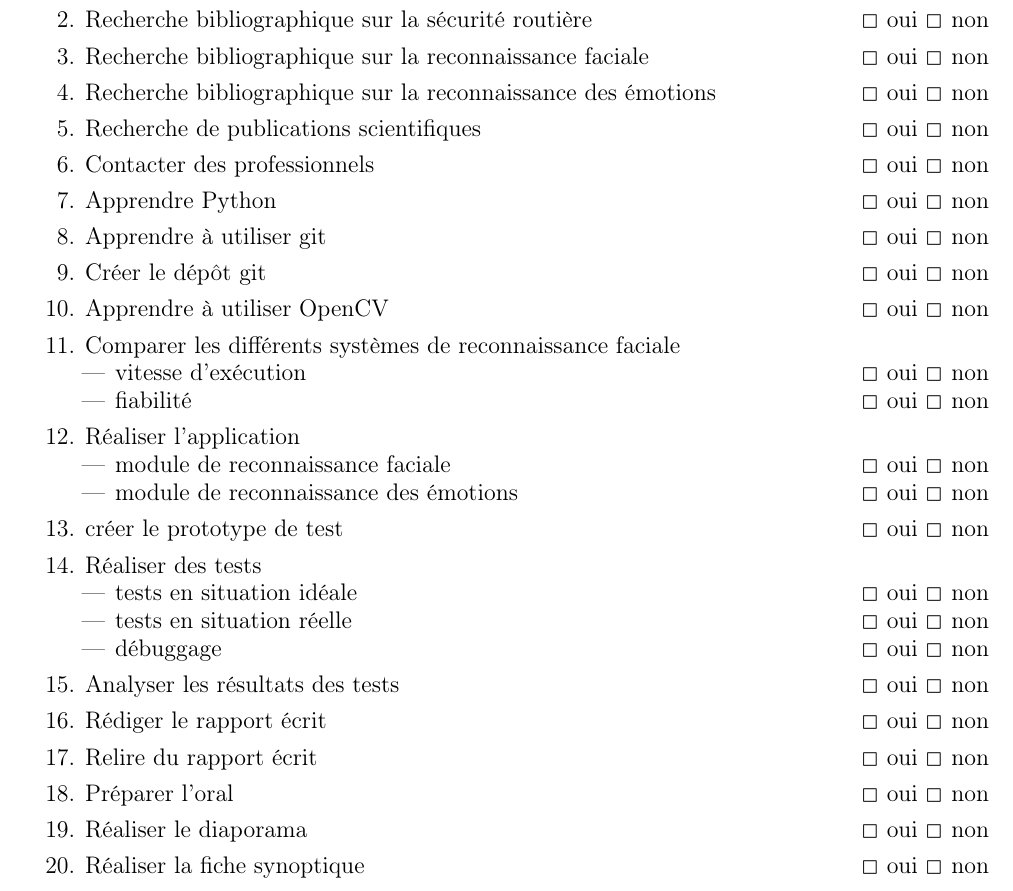
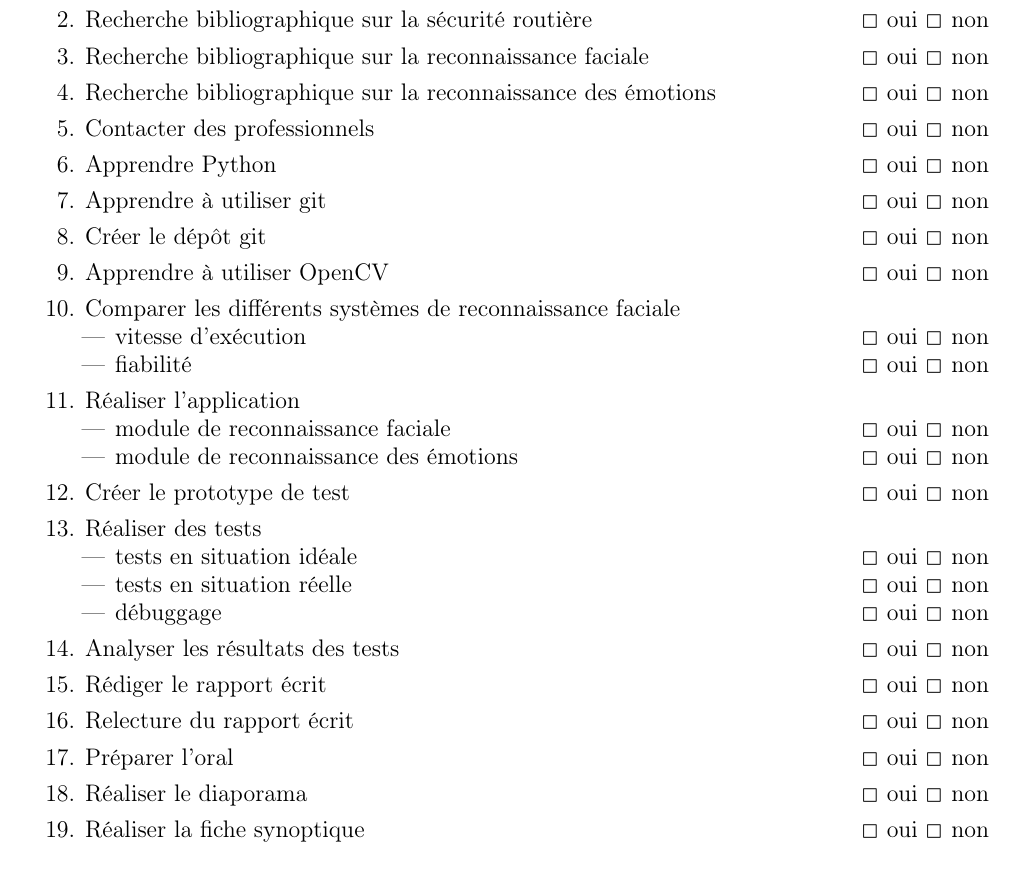
Before and after one commit to AmarOk1412/TIPEAPS, a LaTeX document (documents/checkList/checkList.tex): part of the page, cut so that both start at the same text. Compiled offline with pdfLaTeX; the source files are stored in an older character set and shown here as Unicode.

Commit message:
modification de la Check-List

```diff
--- a/documents/checkList/checkList.tex
+++ b/documents/checkList/checkList.tex
@@ -35,13 +35,12 @@
 		\item{Recherche bibliographique sur la s\'ecurité routi\`ere \hfill $\Box$ oui $\Box$ non}
 		\item{Recherche bibliographique sur la reconnaissance faciale \hfill $\Box$ oui $\Box$ non}
 		\item{Recherche bibliographique sur la reconnaissance des \'emotions \hfill $\Box$ oui $\Box$ non}
-		\item{Recherche de publications scientifiques \hfill $\Box$ oui $\Box$ non}
 		\item{Contacter des professionnels \hfill $\Box$ oui $\Box$ non}
 		\item{Apprendre Python \hfill $\Box$ oui $\Box$ non}
 		\item{Apprendre à utiliser git \hfill $\Box$ oui $\Box$ non}
-		\item{Créer le dépôt git \hfill $\Box$ oui $\Box$ non}
+		\item{Créer le d\'ep\^ot git \hfill $\Box$ oui $\Box$ non}
 		\item{Apprendre à utiliser OpenCV \hfill $\Box$ oui $\Box$ non}
-		\item{Comparer les différents systèmes de reconnaissance faciale}
+		\item{Comparer les diff\'erents systèmes de reconnaissance faciale}
 			\begin{itemize}
 				\item{vitesse d'exécution \hfill $\Box$ oui $\Box$ non}
 				\item{fiabilité \hfill $\Box$ oui $\Box$ non}
@@ -51,7 +50,7 @@
 				\item{module de reconnaissance faciale \hfill $\Box$ oui $\Box$ non}
 				\item{module de reconnaissance des émotions \hfill $\Box$ oui $\Box$ non}
 			\end{itemize}
-		\item{créer le prototype de test \hfill $\Box$ oui $\Box$ non}
+		\item{Créer le prototype de test \hfill $\Box$ oui $\Box$ non}
 		\item{Réaliser des tests}
 			\begin{itemize}
 				\item{tests en situation idéale \hfill $\Box$ oui $\Box$ non}
@@ -60,7 +59,7 @@
 			\end{itemize}
 		\item{Analyser les résultats des tests \hfill $\Box$ oui $\Box$ non}
 		\item{Rédiger le rapport écrit \hfill $\Box$ oui $\Box$ non}
-		\item{Relire du rapport écrit \hfill $\Box$ oui $\Box$ non}
+		\item{Relecture du rapport écrit \hfill $\Box$ oui $\Box$ non}
 		\item{Préparer l'oral \hfill $\Box$ oui $\Box$ non}
 		\item{Réaliser le diaporama \hfill $\Box$ oui $\Box$ non}
 		\item{Réaliser la fiche synoptique \hfill $\Box$ oui $\Box$ non}
```
Also changed, not shown: Ressources/emotionRecognition/authenticFacialExpressionAnalysis.pdf, documents/checkList/checkList.pdf, 2 other files.
